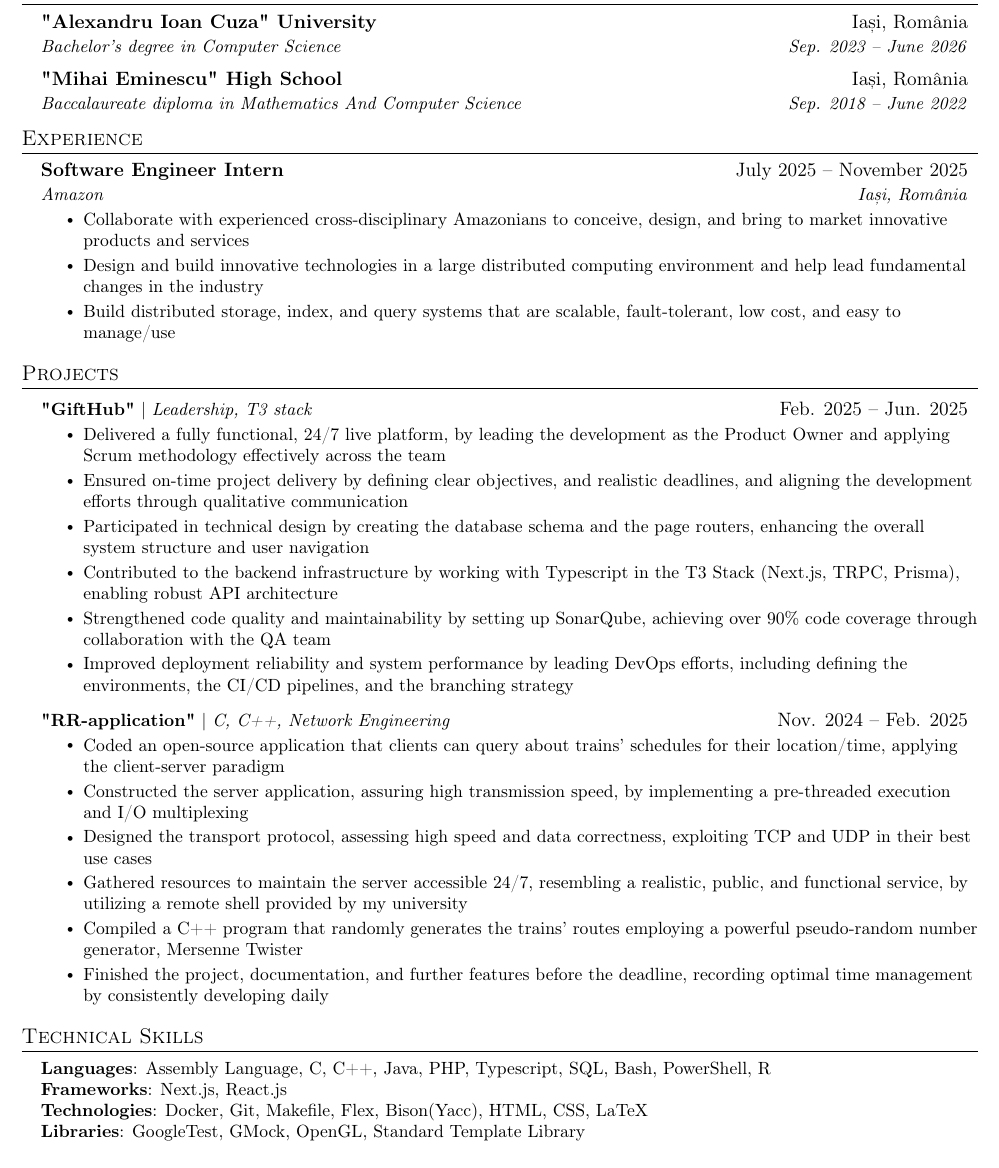
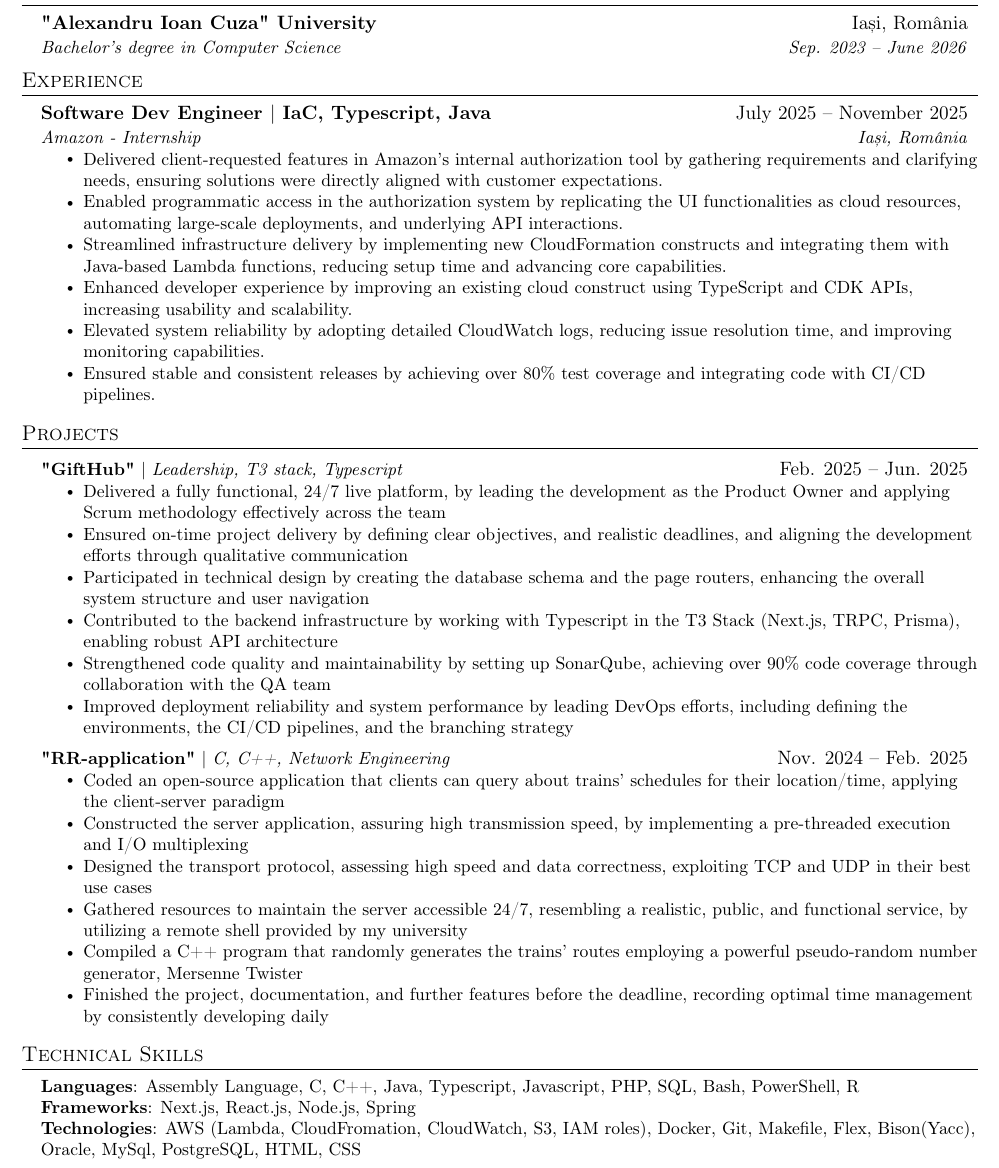
Before and after one commit to petru-braha/resume, a LaTeX CV (petru resume 2025.tex): part of the page, cut so that both start at the same text. Compiled offline with pdfLaTeX.

Commit message:
soon live for benchmarking

```diff
--- a/petru resume 2025.tex
+++ b/petru resume 2025.tex
@@ -99,9 +99,6 @@
     \resumeSubheading
       {"Alexandru Ioan Cuza" University}{Iași, România}
       {Bachelor's degree in Computer Science}{Sep. 2023 -- June 2026}
-    \resumeSubheading
-      {"Mihai Eminescu" High School}{Iași, România}
-      {Baccalaureate diploma in Mathematics And Computer Science}{Sep. 2018 -- June 2022}
   \resumeSubHeadingListEnd
 
 %%-------------------------------------------
@@ -111,12 +108,14 @@
   \resumeSubHeadingListStart
 
     \resumeSubheading
-      {Software Engineer Intern}{July 2025 -- November 2025}
-      {Amazon}{Iași, România}
+      {Software Dev Engineer $|$ IaC, Typescript, Java} {July 2025 -- November 2025}
+      {Amazon - Internship}{Iași, România}
       \resumeItemListStart
-        \resumeItem{Collaborate with experienced cross-disciplinary Amazonians to conceive, design, and bring to market innovative products and services}
-        \resumeItem{Design and build innovative technologies in a large distributed computing environment and help lead fundamental changes in the industry}
-        \resumeItem{ Build distributed storage, index, and query systems that are scalable, fault-tolerant, low cost, and easy to manage/use}
+        \resumeItem{Delivered client-requested features in Amazon’s internal authorization tool by gathering requirements and clarifying needs, ensuring solutions were directly aligned with customer expectations.}
+        \resumeItem{Enabled programmatic access in the authorization system by replicating the UI functionalities as cloud resources, automating large-scale deployments, and underlying API interactions.}
+        \resumeItem{Streamlined infrastructure delivery by implementing new CloudFormation constructs and integrating them with Java-based Lambda functions, reducing setup time and advancing core capabilities.}        \resumeItem{Enhanced developer experience by improving an existing cloud construct using TypeScript and CDK APIs, increasing usability and scalability.}
+        \resumeItem{Elevated system reliability by adopting detailed CloudWatch logs, reducing issue resolution time, and improving monitoring capabilities.}
+        \resumeItem{Ensured stable and consistent releases by achieving over 80\% test coverage and integrating code with CI/CD pipelines.}
       \resumeItemListEnd
 
 \resumeSubHeadingListEnd
@@ -128,7 +127,7 @@
     \resumeSubHeadingListStart
 
     \resumeProjectHeading
-    {\textbf{"GiftHub"} $|$ \emph{Leadership, T3 stack}}{Feb. 2025 -- Jun. 2025}
+    {\textbf{"GiftHub"} $|$ \emph{Leadership, T3 stack, Typescript}}{Feb. 2025 -- Jun. 2025}
     \resumeItemListStart
       \resumeItem{Delivered a fully functional, 24/7 live platform, by leading the development as the Product Owner and applying Scrum methodology effectively across the team}
       \resumeItem{Ensured on-time project delivery by defining clear objectives, and realistic deadlines, and aligning the development efforts through qualitative communication}
@@ -157,12 +156,10 @@
 \section{Technical Skills}
  \begin{itemize}[leftmargin=0.15in, label={}]
     \small{\item{
-     \textbf{Languages}{: Assembly Language, C, C++, Java, PHP, Typescript, SQL, Bash, PowerShell, R} \\
-     \textbf{Frameworks}{: Next.js, React.js} \\
-     \textbf{Technologies}{: Docker, Git, Makefile, Flex, Bison(Yacc), HTML, CSS, LaTeX } \\
-     \textbf{Libraries}{: GoogleTest, GMock, OpenGL, Standard Template Library}
+     \textbf{Languages}{: Assembly Language, C, C++, Java, Typescript, Javascript, PHP, SQL, Bash, PowerShell, R} \\
+     \textbf{Frameworks}{: Next.js, React.js, Node.js, Spring } \\
+     \textbf{Technologies}{: AWS (Lambda, CloudFromation, CloudWatch, S3, IAM roles), Docker, Git, Makefile, Flex, Bison(Yacc), Oracle, MySql, PostgreSQL, HTML, CSS } \\
     }}
  \end{itemize}
 
-
 \end{document}
```
Also changed, not shown: Petru Braha 2025 resume old.pdf (renamed from Petru Braha 2025 resume olrd.pdf), Petru Braha 2025 resume.pdf.
